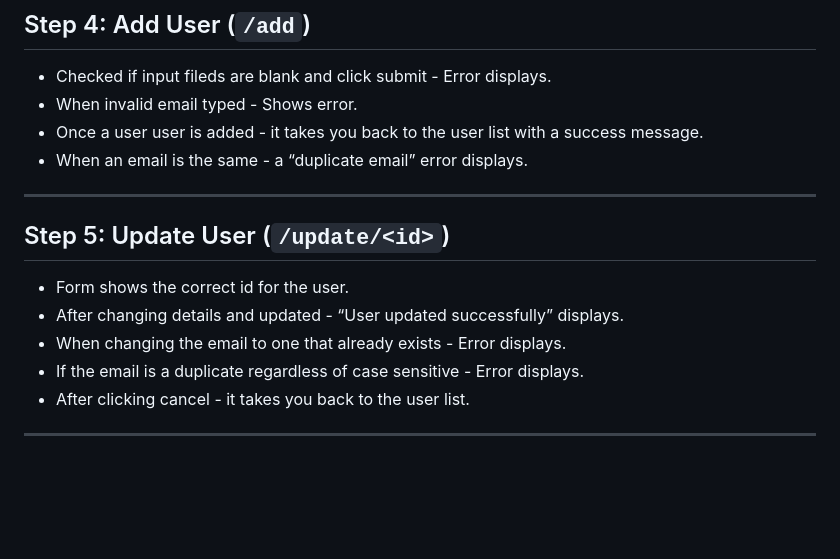
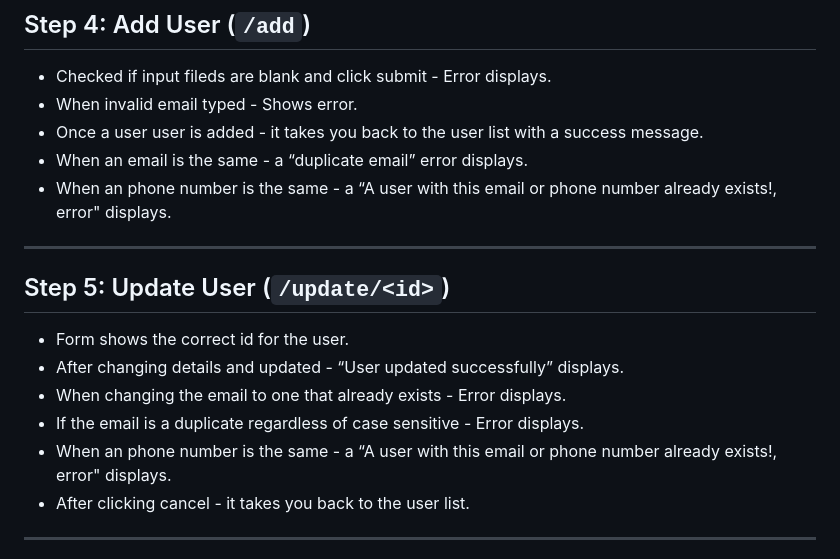
Before and after one commit to Basit-Dev/Flask-Dashboard, a Markdown page: README.md, the part around the change. GitHub-like rendering; blank space fills up the shorter version.

Commit message:
Update README.md
Included “A user with this email or phone number already exists!, error"

```diff
--- a/README.md
+++ b/README.md
@@ -289,6 +289,7 @@ Pages to check:
 - When invalid email typed - Shows error.
 - Once a user user is added - it takes you back to the user list with a success message.
 - When an email is the same - a “duplicate email” error displays.
+- When an phone number is the same - a “A user with this email or phone number already exists!, error" displays.
 
 ---
 
@@ -298,6 +299,7 @@ Pages to check:
 - After changing details and updated - “User updated successfully” displays.
 - When changing the email to one that already exists - Error displays.
 - If the email is a duplicate regardless of case sensitive - Error displays.
+- When an phone number is the same - a “A user with this email or phone number already exists!, error" displays.
 - After clicking cancel - it takes you back to the user list.
 
 ---
```
